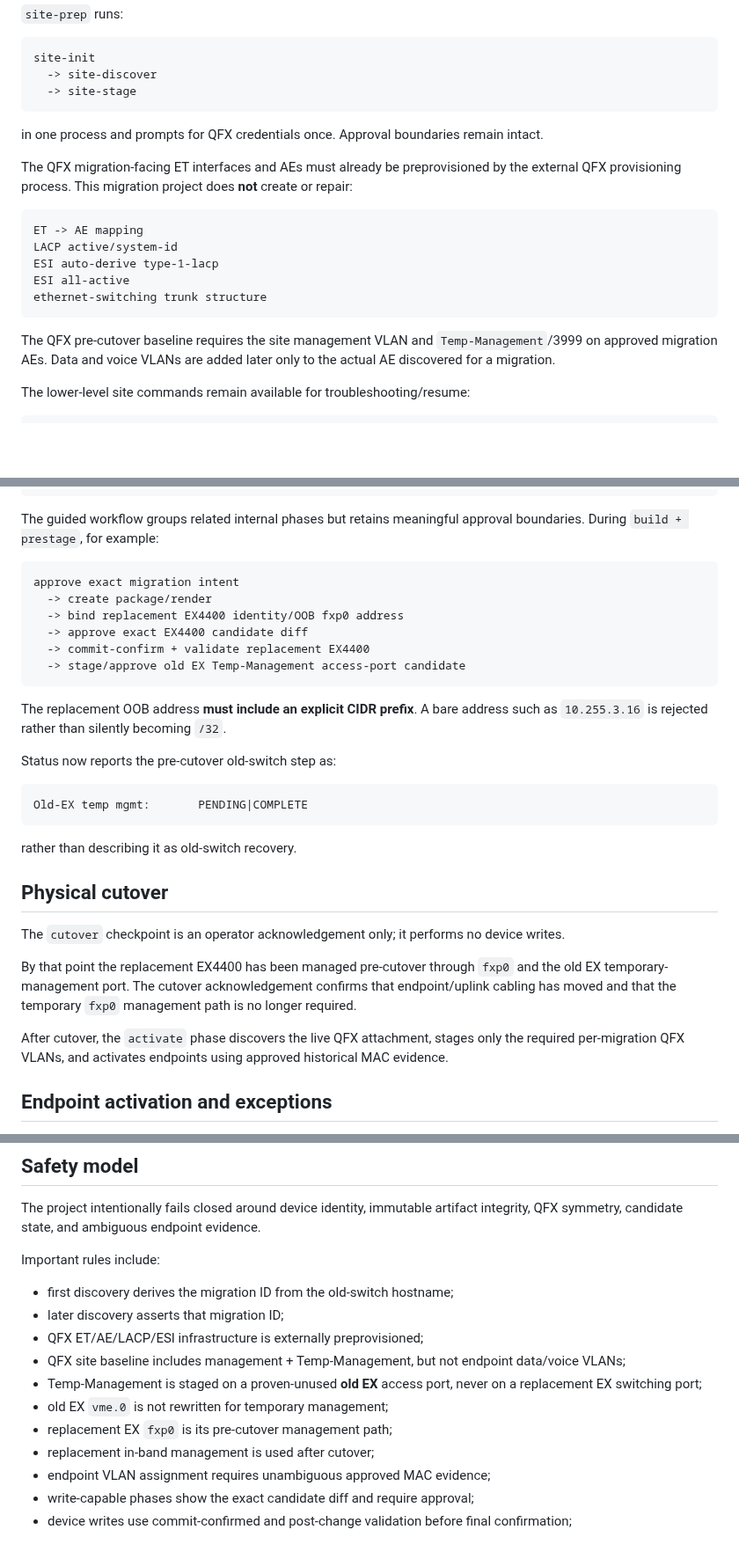
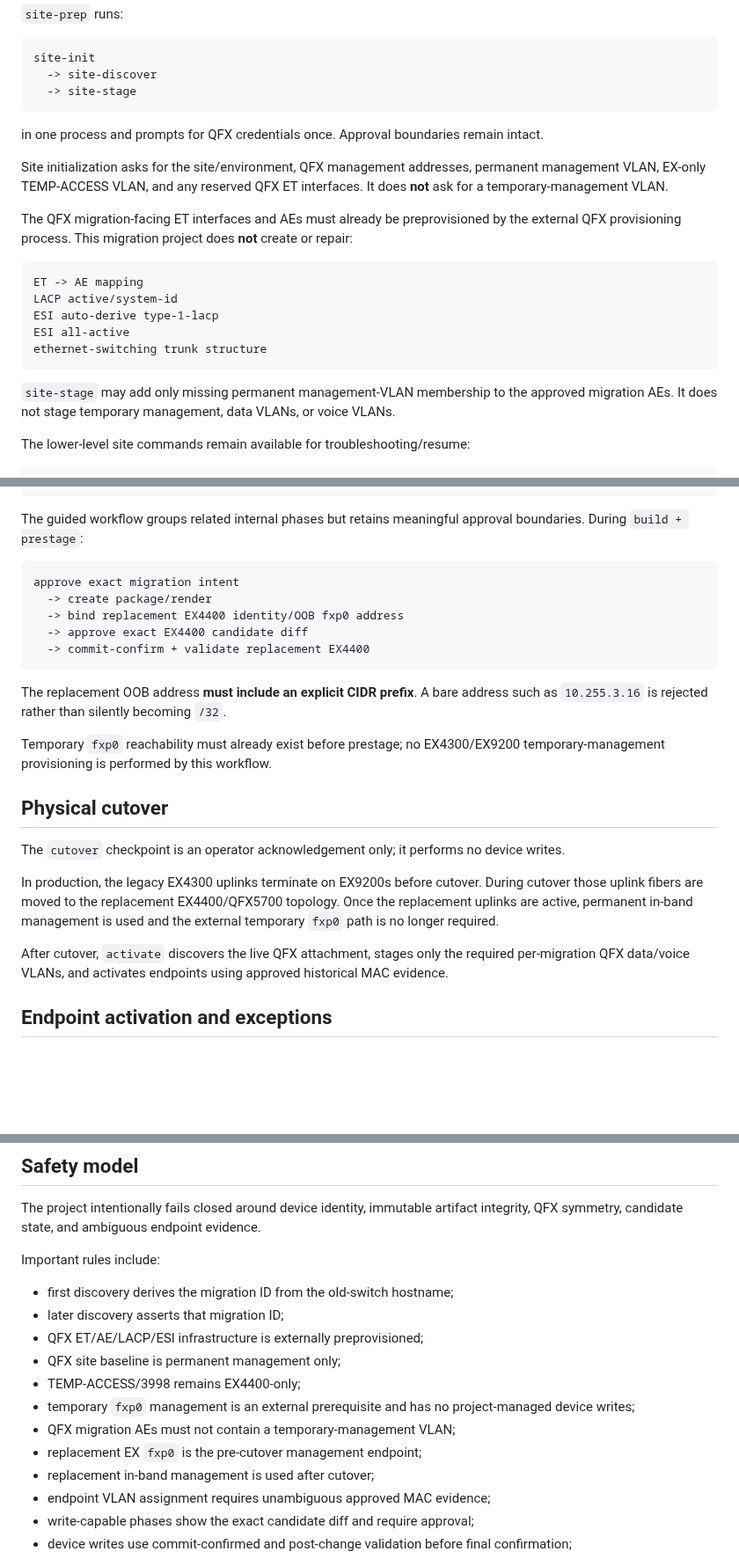
Before and after one commit to sphoffman/ex4300-ex4400-migration, a Markdown page: README.md, 3 parts joined by grey strips. Shown at 88% size. GitHub-like rendering; blank space fills up the shorter version.

````diff
--- a/README.md
+++ b/README.md
@@ -127,6 +115,8 @@ site-init
 
 in one process and prompts for QFX credentials once. Approval boundaries remain intact.
 
+Site initialization asks for the site/environment, QFX management addresses, permanent management VLAN, EX-only TEMP-ACCESS VLAN, and any reserved QFX ET interfaces. It does **not** ask for a temporary-management VLAN.
+
 The QFX migration-facing ET interfaces and AEs must already be preprovisioned by the external QFX provisioning process. This migration project does **not** create or repair:
 
 ```text
@@ -137,7 +127,7 @@ ESI all-active
 ethernet-switching trunk structure
 ```
 
-The QFX pre-cutover baseline requires the site management VLAN and `Temp-Management`/3999 on approved migration AEs. Data and voice VLANs are added later only to the actual AE discovered for a migration.
+`site-stage` may add only missing permanent management-VLAN membership to the approved migration AEs. It does not stage temporary management, data VLANs, or voice VLANs.
 
 The lower-level site commands remain available for troubleshooting/resume:
 
@@ -216,7 +204,7 @@ discover
   -> complete
 ```
 
-The guided workflow groups related internal phases but retains meaningful approval boundaries. During `build + prestage`, for example:
+The guided workflow groups related internal phases but retains meaningful approval boundaries. During `build + prestage`:
 
 ```text
 approve exact migration intent
@@ -224,26 +212,19 @@ approve exact migration intent
   -> bind replacement EX4400 identity/OOB fxp0 address
   -> approve exact EX4400 candidate diff
   -> commit-confirm + validate replacement EX4400
-  -> stage/approve old EX Temp-Management access-port candidate
 ```
 
 The replacement OOB address **must include an explicit CIDR prefix**. A bare address such as `10.255.3.16` is rejected rather than silently becoming `/32`.
 
-Status now reports the pre-cutover old-switch step as:
-
-```text
-Old-EX temp mgmt:       PENDING|COMPLETE
-```
-
-rather than describing it as old-switch recovery.
+Temporary `fxp0` reachability must already exist before prestage; no EX4300/EX9200 temporary-management provisioning is performed by this workflow.
 
 ## Physical cutover
 
 The `cutover` checkpoint is an operator acknowledgement only; it performs no device writes.
 
-By that point the replacement EX4400 has been managed pre-cutover through `fxp0` and the old EX temporary-management port. The cutover acknowledgement confirms that endpoint/uplink cabling has moved and that the temporary `fxp0` management path is no longer required.
+In production, the legacy EX4300 uplinks terminate on EX9200s before cutover. During cutover those uplink fibers are moved to the replacement EX4400/QFX5700 topology. Once the replacement uplinks are active, permanent in-band management is used and the external temporary `fxp0` path is no longer required.
 
-After cutover, the `activate` phase discovers the live QFX attachment, stages only the required per-migration QFX VLANs, and activates endpoints using approved historical MAC evidence.
+After cutover, `activate` discovers the live QFX attachment, stages only the required per-migration QFX data/voice VLANs, and activates endpoints using approved historical MAC evidence.
 
 ## Endpoint activation and exceptions
 
@@ -350,10 +328,11 @@ Important rules include:
 - first discovery derives the migration ID from the old-switch hostname;
 - later discovery asserts that migration ID;
 - QFX ET/AE/LACP/ESI infrastructure is externally preprovisioned;
-- QFX site baseline includes management + Temp-Management, but not endpoint data/voice VLANs;
-- Temp-Management is staged on a proven-unused **old EX** access port, never on a replacement EX switching port;
-- old EX `vme.0` is not rewritten for temporary management;
-- replacement EX `fxp0` is its pre-cutover management path;
+- QFX site baseline is permanent management only;
+- TEMP-ACCESS/3998 remains EX4400-only;
+- temporary `fxp0` management is an external prerequisite and has no project-managed device writes;
+- QFX migration AEs must not contain a temporary-management VLAN;
+- replacement EX `fxp0` is the pre-cutover management endpoint;
 - replacement in-band management is used after cutover;
 - endpoint VLAN assignment requires unambiguous approved MAC evidence;
 - write-capable phases show the exact candidate diff and require approval;
````
Also changed, not shown: other parts of README.md (+21 -38 lines).
